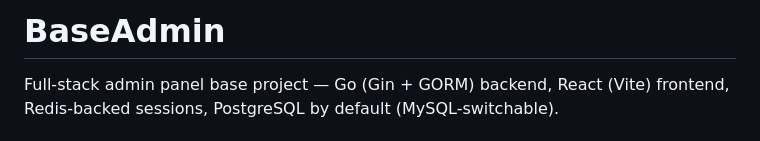
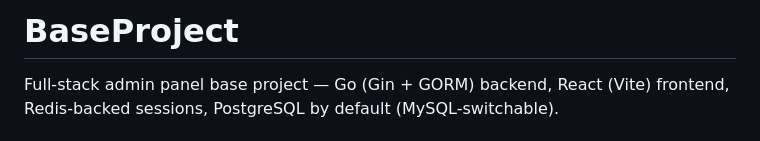
Before and after one commit to rinoaprisedo/basego, a Markdown page: README.md, the part around the change. Rendered like a GitHub page.

Commit message:
Rename project from BaseAdmin to BaseProject

```diff
--- a/README.md
+++ b/README.md
@@ -1,4 +1,4 @@
-# BaseAdmin
+# BaseProject
 
 Full-stack admin panel base project — Go (Gin + GORM) backend, React (Vite) frontend, Redis-backed sessions, PostgreSQL by default (MySQL-switchable).
 
```
